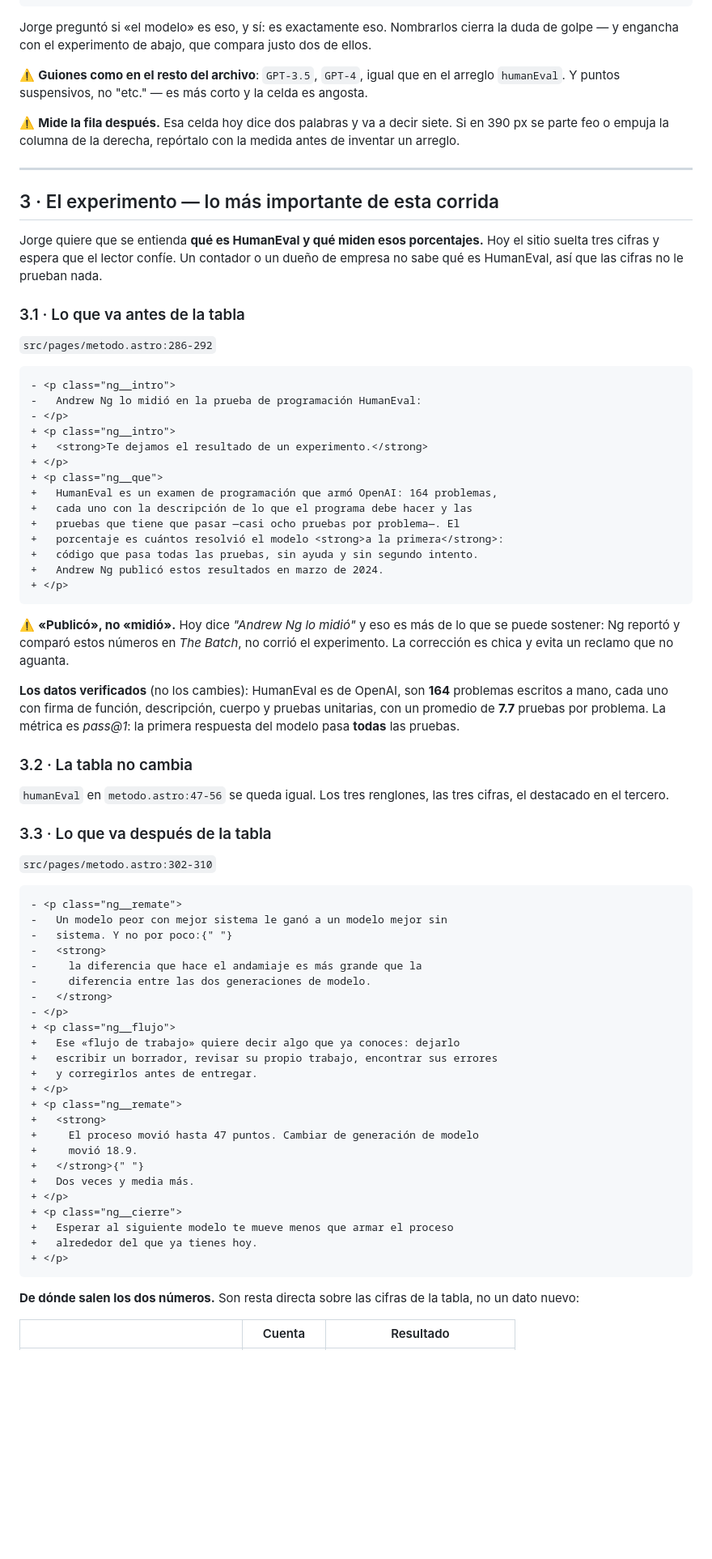
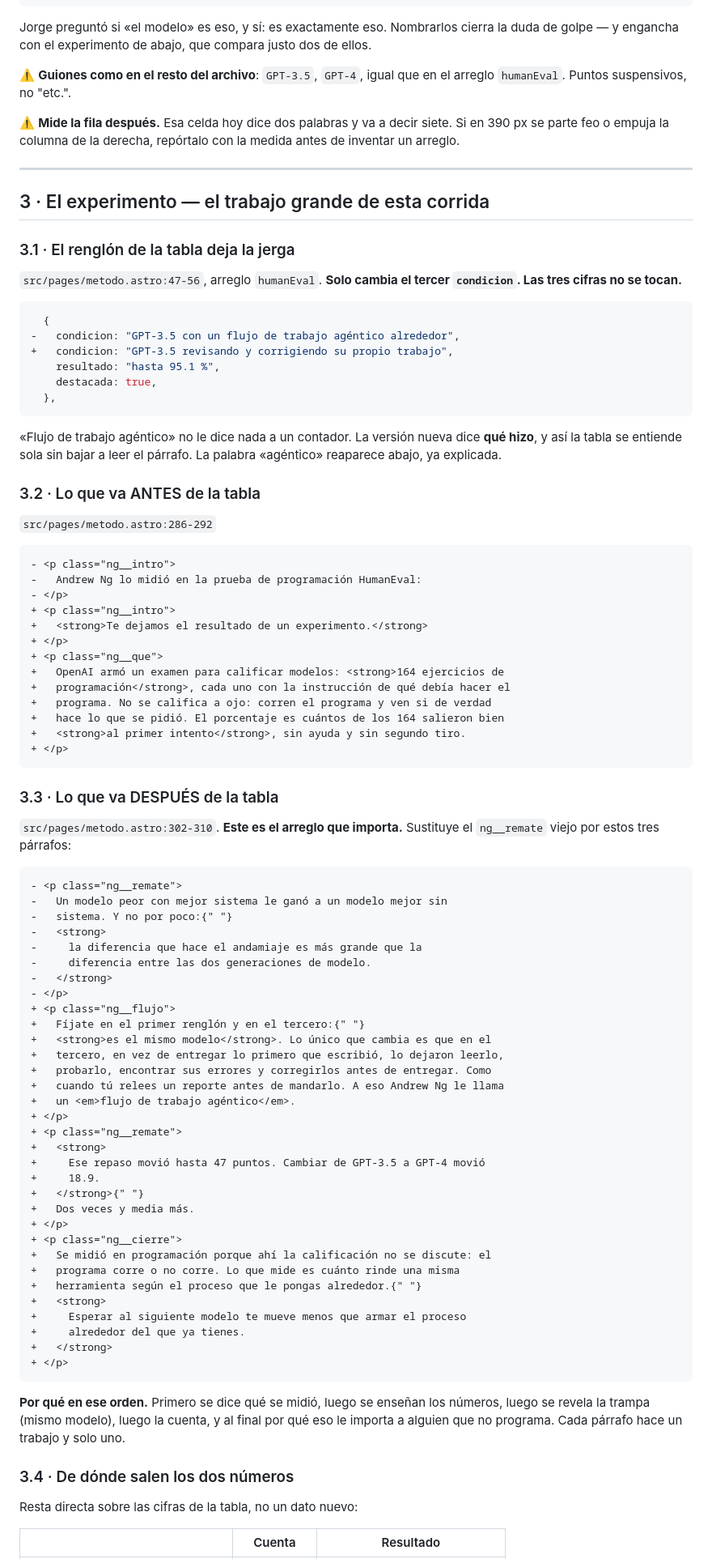
Before and after one commit to jorgesierrai/ilhas-landing, a Markdown page: prompts/iteracion-11-capas-y-ng.md, the part around one of its changes. Shown at 81% size. GitHub-like rendering; blank space fills up the shorter version.

````diff
--- a/prompts/iteracion-11-capas-y-ng.md
+++ b/prompts/iteracion-11-capas-y-ng.md
@@ -60,8 +68,7 @@ cierra la duda de golpe — y engancha con el experimento de abajo, que compara
 justo dos de ellos.
 
 ⚠️ **Guiones como en el resto del archivo**: `GPT-3.5`, `GPT-4`, igual que en
-el arreglo `humanEval`. Y puntos suspensivos, no "etc." — es más corto y la
-celda es angosta.
+el arreglo `humanEval`. Puntos suspensivos, no "etc.".
 
 ⚠️ **Mide la fila después.** Esa celda hoy dice dos palabras y va a decir
 siete. Si en 390 px se parte feo o empuja la columna de la derecha, repórtalo
@@ -69,14 +76,27 @@ con la medida antes de inventar un arreglo.
 
 ---
 
-## 3 · El experimento — lo más importante de esta corrida
+## 3 · El experimento — el trabajo grande de esta corrida
 
-Jorge quiere que se entienda **qué es HumanEval y qué miden esos porcentajes.**
-Hoy el sitio suelta tres cifras y espera que el lector confíe. Un contador o un
-dueño de empresa no sabe qué es HumanEval, así que las cifras no le prueban
-nada.
+### 3.1 · El renglón de la tabla deja la jerga
 
-### 3.1 · Lo que va antes de la tabla
+`src/pages/metodo.astro:47-56`, arreglo `humanEval`. **Solo cambia el tercer
+`condicion`. Las tres cifras no se tocan.**
+
+```ts
+  {
+-   condicion: "GPT-3.5 con un flujo de trabajo agéntico alrededor",
++   condicion: "GPT-3.5 revisando y corrigiendo su propio trabajo",
+    resultado: "hasta 95.1 %",
+    destacada: true,
+  },
+```
+
+«Flujo de trabajo agéntico» no le dice nada a un contador. La versión nueva
+dice **qué hizo**, y así la tabla se entiende sola sin bajar a leer el párrafo.
+La palabra «agéntico» reaparece abajo, ya explicada.
+
+### 3.2 · Lo que va ANTES de la tabla
 
 `src/pages/metodo.astro:286-292`
 
@@ -88,33 +108,18 @@ nada.
 +   <strong>Te dejamos el resultado de un experimento.</strong>
 + </p>
 + <p class="ng__que">
-+   HumanEval es un examen de programación que armó OpenAI: 164 problemas,
-+   cada uno con la descripción de lo que el programa debe hacer y las
-+   pruebas que tiene que pasar —casi ocho pruebas por problema—. El
-+   porcentaje es cuántos resolvió el modelo <strong>a la primera</strong>:
-+   código que pasa todas las pruebas, sin ayuda y sin segundo intento.
-+   Andrew Ng publicó estos resultados en marzo de 2024.
++   OpenAI armó un examen para calificar modelos: <strong>164 ejercicios de
++   programación</strong>, cada uno con la instrucción de qué debía hacer el
++   programa. No se califica a ojo: corren el programa y ven si de verdad
++   hace lo que se pidió. El porcentaje es cuántos de los 164 salieron bien
++   <strong>al primer intento</strong>, sin ayuda y sin segundo tiro.
 + </p>
 ```
 
-⚠️ **«Publicó», no «midió».** Hoy dice *"Andrew Ng lo midió"* y eso es más de
-lo que se puede sostener: Ng reportó y comparó estos números en *The Batch*, no
-corrió el experimento. La corrección es chica y evita un reclamo que no
-aguanta.
+### 3.3 · Lo que va DESPUÉS de la tabla
 
-**Los datos verificados** (no los cambies): HumanEval es de OpenAI, son **164**
-problemas escritos a mano, cada uno con firma de función, descripción, cuerpo y
-pruebas unitarias, con un promedio de **7.7** pruebas por problema. La métrica
-es *pass@1*: la primera respuesta del modelo pasa **todas** las pruebas.
-
-### 3.2 · La tabla no cambia
-
-`humanEval` en `metodo.astro:47-56` se queda igual. Los tres renglones, las
-tres cifras, el destacado en el tercero.
-
-### 3.3 · Lo que va después de la tabla
-
-`src/pages/metodo.astro:302-310`
+`src/pages/metodo.astro:302-310`. **Este es el arreglo que importa.** Sustituye
+el `ng__remate` viejo por estos tres párrafos:
 
 ```
 - <p class="ng__remate">
@@ -126,25 +131,39 @@ tres cifras, el destacado en el tercero.
 -   </strong>
 - </p>
 + <p class="ng__flujo">
-+   Ese «flujo de trabajo» quiere decir algo que ya conoces: dejarlo
-+   escribir un borrador, revisar su propio trabajo, encontrar sus errores
-+   y corregirlos antes de entregar.
++   Fíjate en el primer renglón y en el tercero:{" "}
++   <strong>es el mismo modelo</strong>. Lo único que cambia es que en el
++   tercero, en vez de entregar lo primero que escribió, lo dejaron leerlo,
++   probarlo, encontrar sus errores y corregirlos antes de entregar. Como
++   cuando tú relees un reporte antes de mandarlo. A eso Andrew Ng le llama
++   un <em>flujo de trabajo agéntico</em>.
 + </p>
 + <p class="ng__remate">
 +   <strong>
-+     El proceso movió hasta 47 puntos. Cambiar de generación de modelo
-+     movió 18.9.
++     Ese repaso movió hasta 47 puntos. Cambiar de GPT-3.5 a GPT-4 movió
++     18.9.
 +   </strong>{" "}
 +   Dos veces y media más.
 + </p>
 + <p class="ng__cierre">
-+   Esperar al siguiente modelo te mueve menos que armar el proceso
-+   alrededor del que ya tienes hoy.
++   Se midió en programación porque ahí la calificación no se discute: el
++   programa corre o no corre. Lo que mide es cuánto rinde una misma
++   herramienta según el proceso que le pongas alrededor.{" "}
++   <strong>
++     Esperar al siguiente modelo te mueve menos que armar el proceso
++     alrededor del que ya tienes.
++   </strong>
 + </p>
 ```
 
-**De dónde salen los dos números.** Son resta directa sobre las cifras de la
-tabla, no un dato nuevo:
+**Por qué en ese orden.** Primero se dice qué se midió, luego se enseñan los
+números, luego se revela la trampa (mismo modelo), luego la cuenta, y al final
+por qué eso le importa a alguien que no programa. Cada párrafo hace un trabajo
+y solo uno.
+
+### 3.4 · De dónde salen los dos números
+
+Resta directa sobre las cifras de la tabla, no un dato nuevo:
 
 | | Cuenta | Resultado |
 |---|---|---|
````
Also changed, not shown: other parts of prompts/iteracion-11-capas-y-ng.md (+86 -52 lines).
